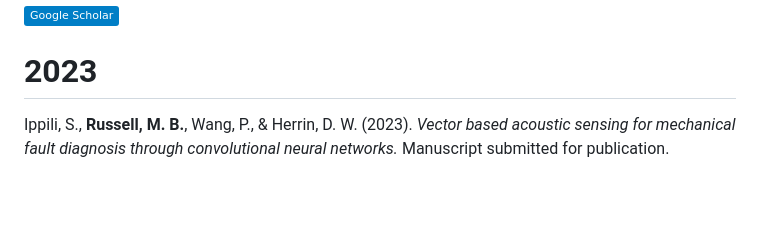
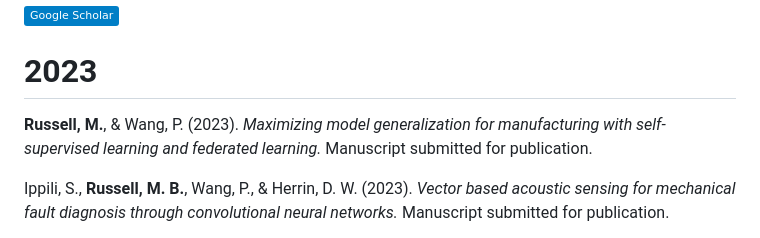
Before and after one commit to mbr4477/blog, a Markdown page: content/pages/papers.md, the part around the change. Rendered like a GitHub page; badges without logos; blank space fills up the shorter version.

Commit message:
Add submitted ssl and fl paper

```diff
--- a/content/pages/papers.md
+++ b/content/pages/papers.md
@@ -9,6 +9,8 @@ title: Publications
 </div>
 
 <h1 style="text-align: center;">2023</h1>
+
+**Russell, M.**, & Wang, P. (2023). *Maximizing model generalization for manufacturing with self-supervised learning and federated learning.* Manuscript submitted for publication.
 
 Ippili, S., **Russell, M. B.**, Wang, P., & Herrin, D. W. (2023). *Vector based acoustic sensing for mechanical fault diagnosis through convolutional neural networks.* Manuscript submitted for publication.
 
```
